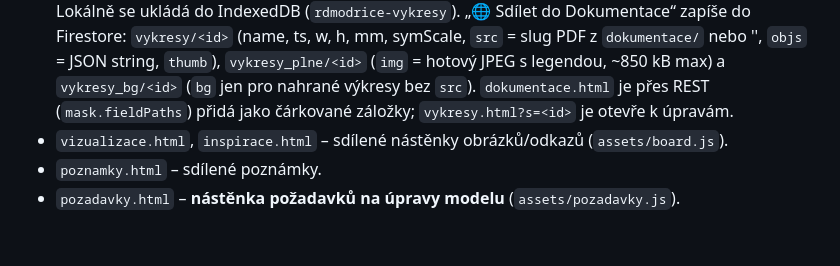
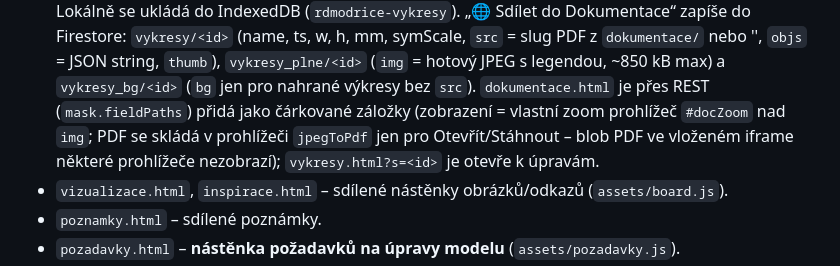
Before and after one commit to VladimirG18/RD-Modrice-Grmelovi-public, a Markdown page: CLAUDE.md, the part around the change. Drawn GitHub-style; blank space fills up the shorter version.

Commit message:
CLAUDE.md: zobrazení upravených výkresů v Dokumentaci (zoom prohlížeč, PDF jen pro Otevřít/Stáhnout)
Co-Authored-By: Claude Sonnet 5.5 <noreply@anthropic.com>
Claude-Session: https://claude.ai/code/session_01WvJDqLKUYXq7szvjUt1gj8

```diff
--- a/CLAUDE.md
+++ b/CLAUDE.md
@@ -81,7 +81,8 @@ Před pushem lokálně ověř (nejlépe v prohlížeči přes Playwright, viz §
   IndexedDB (`rdmodrice-vykresy`). „🌐 Sdílet do Dokumentace“ zapíše do Firestore: `vykresy/<id>` (name, ts, w, h, mm,
   symScale, `src` = slug PDF z `dokumentace/` nebo '', `objs` = JSON string, `thumb`), `vykresy_plne/<id>` (`img` = hotový
   JPEG s legendou, ~850 kB max) a `vykresy_bg/<id>` (`bg` jen pro nahrané výkresy bez `src`). `dokumentace.html` je přes REST
-  (`mask.fieldPaths`) přidá jako čárkované záložky; `vykresy.html?s=<id>` je otevře k úpravám.
+  (`mask.fieldPaths`) přidá jako čárkované záložky (zobrazení = vlastní zoom prohlížeč `#docZoom` nad `img`; PDF se skládá
+  v prohlížeči `jpegToPdf` jen pro Otevřít/Stáhnout – blob PDF ve vloženém iframe některé prohlížeče nezobrazí); `vykresy.html?s=<id>` je otevře k úpravám.
 - `vizualizace.html`, `inspirace.html` – sdílené nástěnky obrázků/odkazů
   (`assets/board.js`).
 - `poznamky.html` – sdílené poznámky.
```
